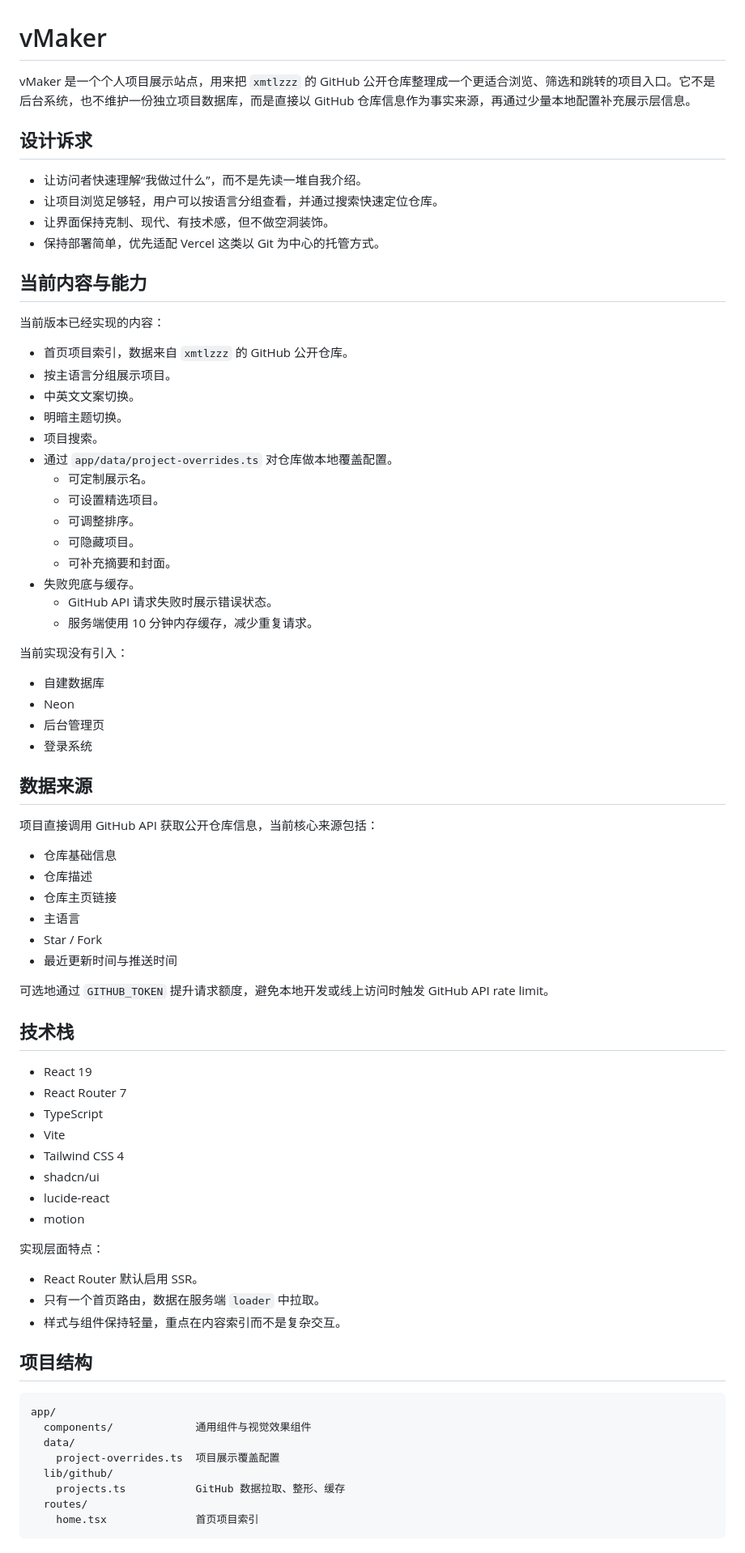
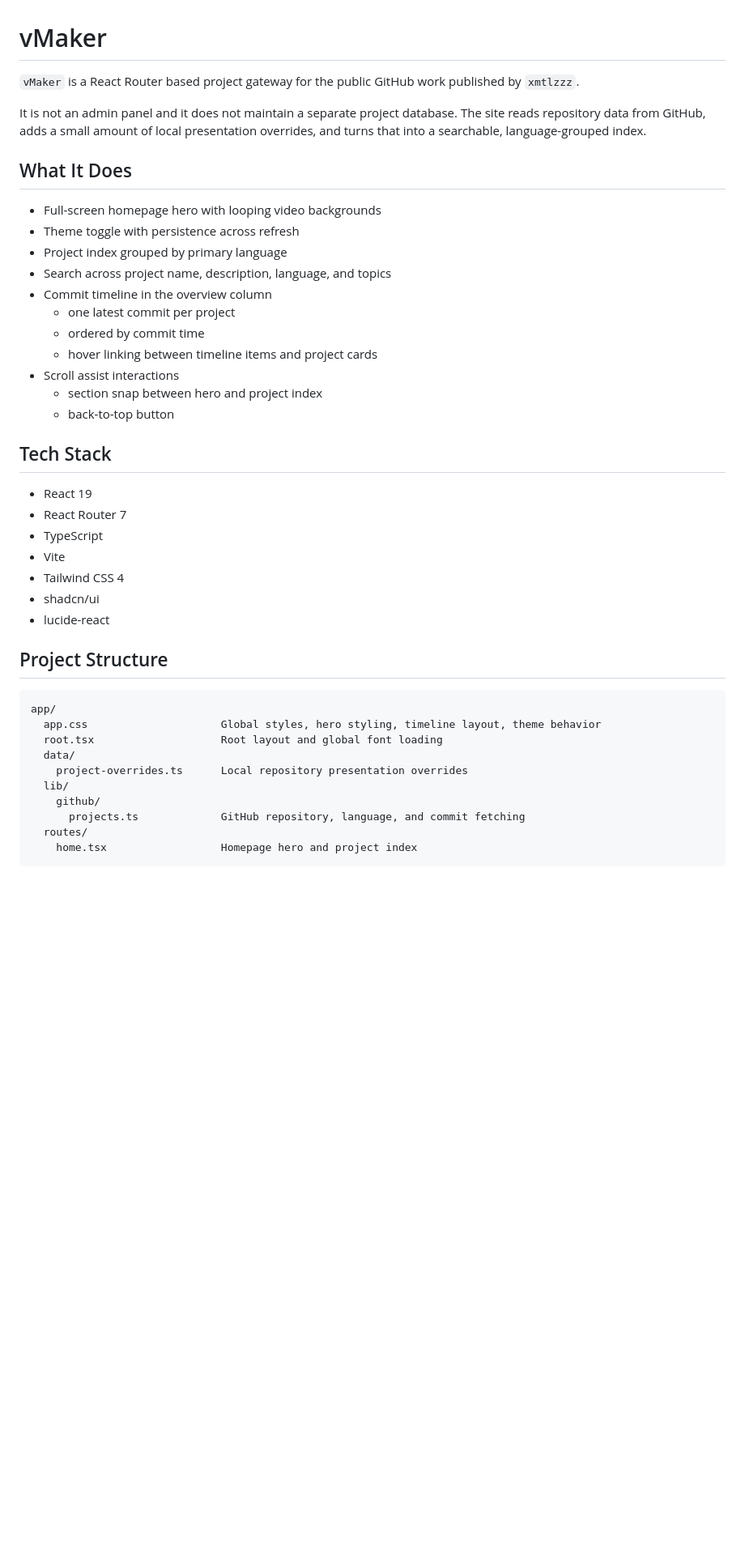
Before and after one commit to xmtlzzz/vMaker, a Markdown page: README.md, the part around one of its changes. Shown at 81% size. Rendered like a GitHub page; blank space fills up the shorter version.

Commit message:
docs: refresh project readme

````diff
--- a/README.md
+++ b/README.md
@@ -1,54 +1,24 @@
 # vMaker
 
-vMaker 是一个个人项目展示站点，用来把 `xmtlzzz` 的 GitHub 公开仓库整理成一个更适合浏览、筛选和跳转的项目入口。它不是后台系统，也不维护一份独立项目数据库，而是直接以 GitHub 仓库信息作为事实来源，再通过少量本地配置补充展示层信息。
+`vMaker` is a React Router based project gateway for the public GitHub work published by `xmtlzzz`.
 
-## 设计诉求
+It is not an admin panel and it does not maintain a separate project database. The site reads repository data from GitHub, adds a small amount of local presentation overrides, and turns that into a searchable, language-grouped index.
 
-- 让访问者快速理解“我做过什么”，而不是先读一堆自我介绍。
-- 让项目浏览足够轻，用户可以按语言分组查看，并通过搜索快速定位仓库。
-- 让界面保持克制、现代、有技术感，但不做空洞装饰。
-- 保持部署简单，优先适配 Vercel 这类以 Git 为中心的托管方式。
+## What It Does
 
-## 当前内容与能力
+- Full-screen homepage hero with looping video backgrounds
+- Theme toggle with persistence across refresh
+- Project index grouped by primary language
+- Search across project name, description, language, and topics
+- Commit timeline in the overview column
+  - one latest commit per project
+  - ordered by commit time
+  - hover linking between timeline items and project cards
+- Scroll assist interactions
+  - section snap between hero and project index
+  - back-to-top button
 
-当前版本已经实现的内容：
-
-- 首页项目索引，数据来自 `xmtlzzz` 的 GitHub 公开仓库。
-- 按主语言分组展示项目。
-- 中英文文案切换。
-- 明暗主题切换。
-- 项目搜索。
-- 通过 `app/data/project-overrides.ts` 对仓库做本地覆盖配置。
-  - 可定制展示名。
-  - 可设置精选项目。
-  - 可调整排序。
-  - 可隐藏项目。
-  - 可补充摘要和封面。
-- 失败兜底与缓存。
-  - GitHub API 请求失败时展示错误状态。
-  - 服务端使用 10 分钟内存缓存，减少重复请求。
-
-当前实现没有引入：
-
-- 自建数据库
-- Neon
-- 后台管理页
-- 登录系统
-
-## 数据来源
-
-项目直接调用 GitHub API 获取公开仓库信息，当前核心来源包括：
-
-- 仓库基础信息
-- 仓库描述
-- 仓库主页链接
-- 主语言
-- Star / Fork
-- 最近更新时间与推送时间
-
-可选地通过 `GITHUB_TOKEN` 提升请求额度，避免本地开发或线上访问时触发 GitHub API rate limit。
-
-## 技术栈
+## Tech Stack
 
 - React 19
 - React Router 7
@@ -57,24 +27,19 @@ vMaker 是一个个人项目展示站点，用来把 `xmtlzzz` 的 GitHub 公开
 - Tailwind CSS 4
 - shadcn/ui
 - lucide-react
-- motion
 
-实现层面特点：
-
-- React Router 默认启用 SSR。
-- 只有一个首页路由，数据在服务端 `loader` 中拉取。
-- 样式与组件保持轻量，重点在内容索引而不是复杂交互。
-
-## 项目结构
+## Project Structure
 
 ```text
 app/
-  components/             通用组件与视觉效果组件
+  app.css                     Global styles, hero styling, timeline layout, theme behavior
+  root.tsx                    Root layout and global font loading
   data/
-    project-overrides.ts  项目展示覆盖配置
-  lib/github/
-    projects.ts           GitHub 数据拉取、整形、缓存
+    project-overrides.ts      Local repository presentation overrides
+  lib/
+    github/
+      projects.ts             GitHub repository, language, and commit fetching
   routes/
-    home.tsx              首页项目索引
+    home.tsx                  Homepage hero and project index
 ```
 
````
Also changed, not shown: other parts of README.md (+55 -66 lines).
